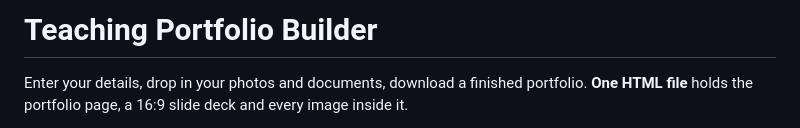
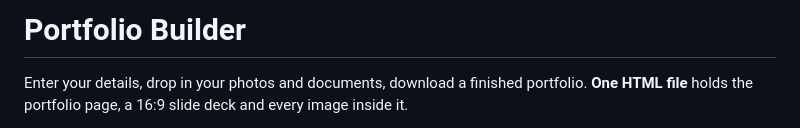
Before and after one commit to TheFisher1/portfolio-builder, a Markdown page: README.md, the part around the change. Drawn GitHub-style.

Commit message:
Call it the Portfolio Builder in the README
Docs only - the page title, the example footer and the exported document's
fallback title still say "teaching portfolio".

Co-Authored-By: Claude Opus 5 <noreply@anthropic.com>

```diff
--- a/README.md
+++ b/README.md
@@ -1,4 +1,4 @@
-# Teaching Portfolio Builder
+# Portfolio Builder
 
 Enter your details, drop in your photos and documents, download a finished portfolio.
 **One HTML file** holds the portfolio page, a 16:9 slide deck and every image inside it.
```
